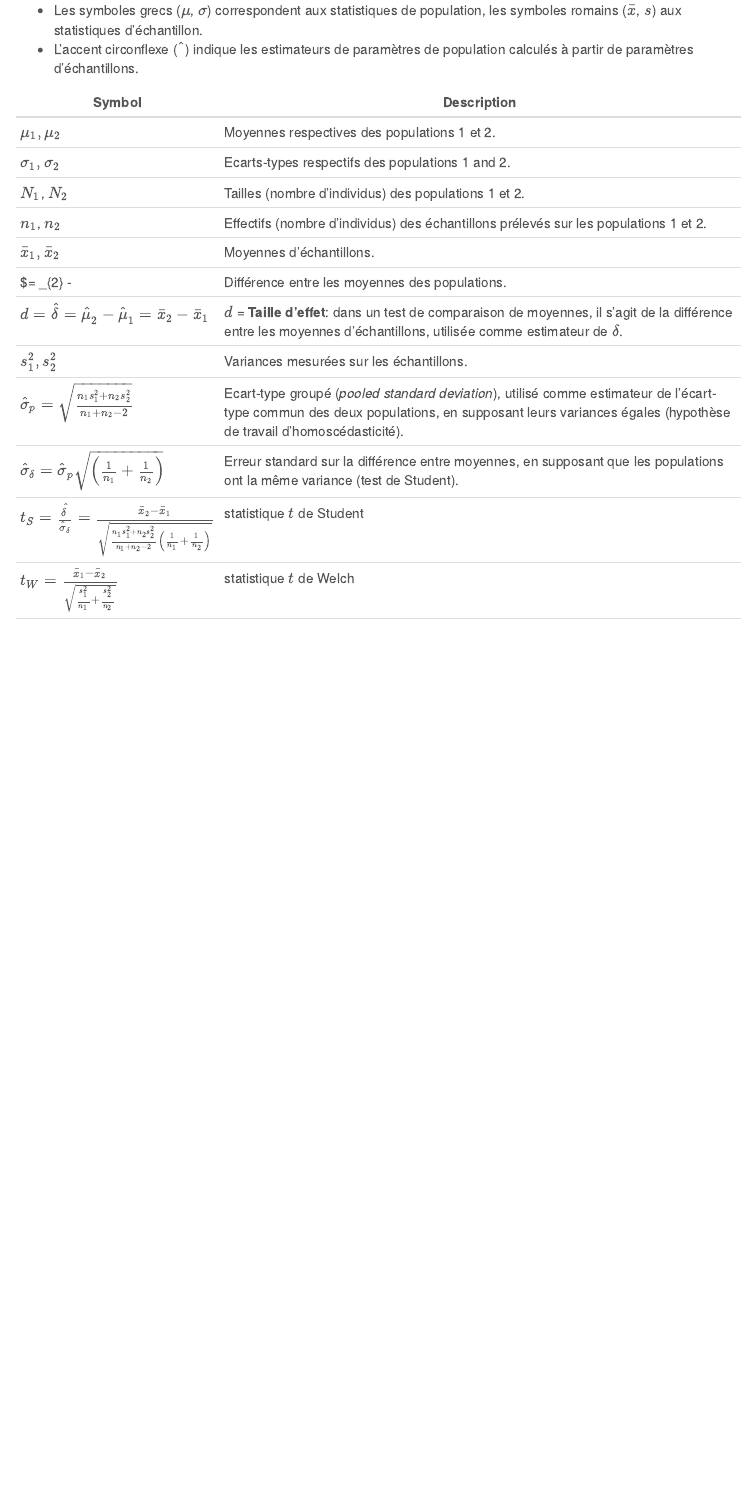
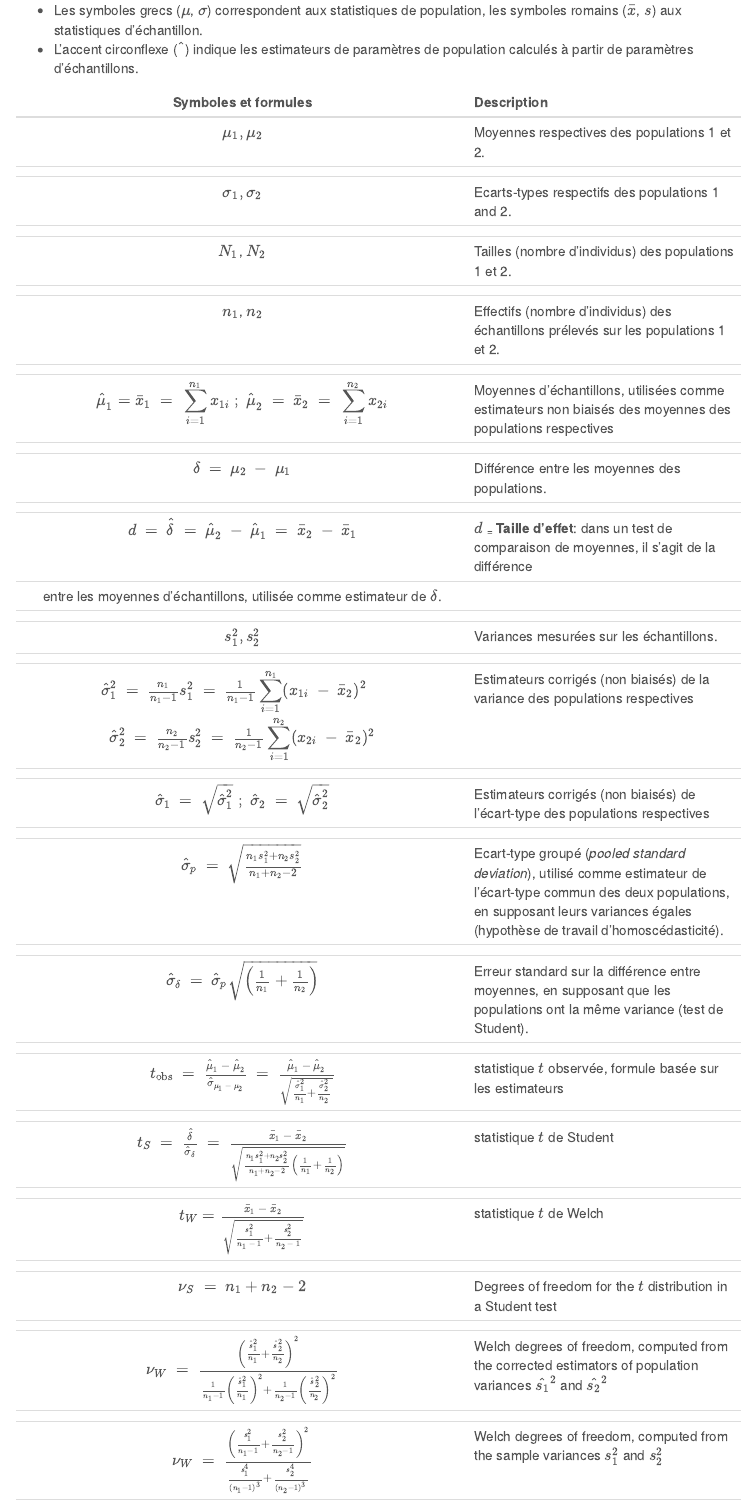
Before and after one commit to jvanheld/proba-stat-bio_SBGAU14L, an R Markdown document (tuto-exo/04_test-comparaison-de-moyennes/test_comparaison_moyennes_simulations.Rmd): the page in a window 1100 px wide, from 9130 px down. Rendered offline with R 4.5, knitr and Pandoc, with nearby package versions; code that draws random numbers runs with fixed seeds of ours; menus at the side of the page are left out.

Commit message:
improved and corrected formulas

```diff
--- a/tuto-exo/04_test-comparaison-de-moyennes/test_comparaison_moyennes_simulations.Rmd
+++ b/tuto-exo/04_test-comparaison-de-moyennes/test_comparaison_moyennes_simulations.Rmd
@@ -805,25 +805,50 @@ c. Sur ces mêmes données, effectuez un test paramétrique de comparaison de mo
 d. Interprétez le résultat.
 
 
-
-****************************************
+****************************************************************
 ## Formules mathématiques
 
 - Les symboles grecs ($\mu$, $\sigma$) correspondent aux statistiques de population, les symboles romains ($\bar{x}$, $s$) aux statistiques d'échantillon.
 - L'accent circonflexe ($\hat{ }$) indique les estimateurs de paramètres de population calculés à partir de paramètres d'échantillons.
 
-| Symbol       | Description   |
-|--------------|----------------------------------------------------|
+| Symboles et formules       | Description   |
+|:--------------------------------------------------:|:------------------------------|
 | $\mu_{1},  \mu_{2}$ | Moyennes respectives des populations 1 et 2. |
+| | |
 | $\sigma_{1}, \sigma_{2}$ | Ecarts-types respectifs des populations 1 and 2. |
+| | |
 | $N_1$, $N_2$ | Tailles (nombre d'individus) des populations 1 et 2. |
+| | |
 | $n_1$, $n_2$ | Effectifs (nombre d'individus) des échantillons prélevés sur les populations 1 et 2. |
-| $\bar{x}_{1}, \bar{x}_{2}$ | Moyennes d'échantillons. |
-| $\delta = \mu_{2} - \mu{1} | Différence entre les moyennes des populations. |
-| $d = \hat{\delta} = \hat{\mu}_2 - \hat{\mu}_1  = \bar{x}_2 - \bar{x}_1$ | $d$ = **Taille d'effet**: dans un test de comparaison de moyennes, il s'agit de la différence entre les moyennes d'échantillons, utilisée comme estimateur de $\delta$. |
+| | |
+| $\hat{\mu}_1 =\bar{x}_{1} ~=~ \displaystyle\sum_{i=1}^{n_1} x_{1i} \; ; \;  \hat{\mu}_2 ~=~ \bar{x}_{2} ~=~ \displaystyle\sum_{i=1}^{n_2} x_{2i}$ | Moyennes d'échantillons, utilisées comme estimateurs non biaisés des moyennes des populations respectives |
+| | |
+| $\delta ~=~ \mu_{2} ~-~ \mu_{1}$ | Différence entre les moyennes des populations. |
+| | |
+| $d ~=~ \hat{\delta} ~=~ \hat{\mu}_2 ~-~ \hat{\mu}_1  ~=~ \bar{x}_2 ~-~ \bar{x}_1$ | $d$ ~=~ **Taille d'effet**: dans un test de comparaison de moyennes, il s'agit de la différence | | |
+entre les moyennes d'échantillons, utilisée comme estimateur de $\delta$. |
+| | |
 | $s^2_{1}, s^2_{2}$ | Variances mesurées sur les échantillons. |
-| $\hat{\sigma}_p = \sqrt{\frac{n_1 s_1^2 + n_2 s_2^2}{n_1+n_2-2}}$ | Ecart-type groupé (*pooled standard deviation*), utilisé comme estimateur de l'écart-type commun des deux populations, en supposant leurs variances égales (hypothèse de travail d'homoscédasticité). |
-| $\hat{\sigma}_\delta = \hat{\sigma}_p \sqrt{\left(\frac{1}{n_1}+ \frac{1}{n_2}\right)}$  | Erreur standard sur la différence entre moyennes, en supposant que les populations ont la même variance (test de Student). |
-| $t_{S} = \frac{\hat{\delta}}{\hat{\sigma}_\delta} =  \frac{\bar{x}_{2} - \bar{x}_{1}}{\sqrt{\frac{n_1 s_{1}^2 + n_2 s_{2}^2}{n_1+n_2-2} \left(\frac{1}{n_1}+ \frac{1}{n_2}\right)}}$ | statistique $t$ de Student |
-| $t_{W}=\frac{\bar{x}_{1} - \bar{x}_{2}}{\sqrt{\frac {s^2_{1}}{n_1} + \frac{s^2_{2}}{n_2}}}$ | statistique $t$ de Welch |
 | | |
+| $\hat{\sigma}^2_1 ~=~ \frac{n_1}{n_1-1} s^2_{1} ~=~ \frac{1}{n_1-1}\displaystyle\sum_{i=1}^{n_1} (x_{1i} ~-~ \bar{x}_2)^2 \quad$ $\hat{\sigma}^2_2 ~=~ \frac{n_2}{n_2-1} s^2_{2} ~=~ \frac{1}{n_2-1}\displaystyle\sum_{i=1}^{n_2} (x_{2i} ~-~ \bar{x}_2)^2$ | Estimateurs corrigés (non biaisés) de la variance des populations respectives |
+| | |
+| $\hat{\sigma}_1 ~=~ \sqrt{\hat{\sigma}^2_1} \; ; \; \hat{\sigma}_2 ~=~ \sqrt{\hat{\sigma}^2_2}$ | Estimateurs corrigés (non biaisés) de l'écart-type des populations respectives |
+| | |
+| $\hat{\sigma}_p ~=~ \sqrt{\frac{n_1 s_1^2 + n_2 s_2^2}{n_1+n_2-2}}$ | Ecart-type groupé (*pooled standard deviation*), utilisé comme estimateur de l'écart-type commun des deux populations, en supposant leurs variances égales (hypothèse de travail d'homoscédasticité). |
+| | |
+| $\hat{\sigma}_\delta ~=~ \hat{\sigma}_p \sqrt{\left(\frac{1}{n_1}+ \frac{1}{n_2}\right)}$  | Erreur standard sur la différence entre moyennes, en supposant que les populations ont la même variance (test de Student). |
+| | |
+| $t_{\text{obs}} ~=~ \frac{\hat{\mu}_{1} ~-~ \hat{\mu}_{2}}{\hat{\sigma}_{\mu_1 ~-~ \mu_2}} ~=~ \frac{\hat{\mu}_{1} ~-~ \hat{\mu}_{2}}{\sqrt{\frac {\hat{\sigma}^2_{1}}{n_1} + \frac{\hat{\sigma}^2_{2}}{n_2}}}$ | statistique $t$ observée, formule basée sur les estimateurs |
+| | |
+| $t_{S} ~=~ \frac{\hat{\delta}}{\hat{\sigma}_\delta} ~=~  \frac{\bar{x}_{1} ~-~ \bar{x}_{2}}{\sqrt{\frac{n_1 s_{1}^2 + n_2 s_{2}^2}{n_1+n_2-2} \left(\frac{1}{n_1}+ \frac{1}{n_2}\right)}}$ | statistique $t$ de Student |
+| | |
+| $t_{W}=\frac{\bar{x}_{1} ~-~ \bar{x}_{2}}{\sqrt{\frac {s^2_{1}}{n_1 ~-~ 1} + \frac{s^2_{2}}{n_2 ~-~ 1}}}$ | statistique $t$ de Welch |
+| | |
+| $\nu_S ~=~ n_1 + n_2 -2$ | Degrees of freedom for the $t$ distribution in a Student test |
+| | |
+| $\nu_W ~=~ \frac{\left( \frac{\hat{s}_1^2}{n_1} + \frac{\hat{s}_2^2}{n_2}\right)^2}{\frac{1}{n_1-1}  \left( \frac{\hat{s}_1^2}{n_1} \right)^2 + \frac{1}{n_2-1} \left( \frac{\hat{s}_2^2}{n_2} \right)^2}$ | Welch degrees of freedom, computed from the corrected estimators of population variances $\hat{s_1}^2$ and $\hat{s_2}^2$ |
+| | |
+| $\nu_W ~=~ \frac{\left( \frac{s_1^2}{n_1-1} + \frac{s_2^2}{n_2-1}\right)^2}{\frac{s_1^4}{(n_1-1)^3} + \frac{s_2^4}{(n_2-1)^3}}$ | Welch degrees of freedom, computed from the sample variances $s_1^2$ and $s_2^2$  |
+| | |
+| | |
+| | |
```
